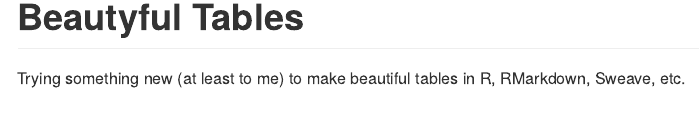
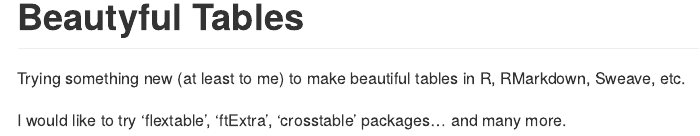
Before and after one commit to dott-marco-biffino/beautiful_tables, an R Markdown document (README.Rmd): the page in a window 1100 px wide, from its top. The pictures show the output file README.md that the author committed with the source, drawn offline in the style of GitHub.

Commit message:
Added an initial list of packages to try

````diff
--- a/README.Rmd
+++ b/README.Rmd
@@ -12,5 +12,6 @@
 ```
 # Beautyful Tables
 
+Trying something new (at least to me) to make beautiful tables in R, RMarkdown, Sweave, etc.
 
-Trying something new (at least to me) to make beautiful tables in R, RMarkdown, Sweave, etc.
+I would like to try 'flextable', 'ftExtra', 'crosstable' packages... and many more.
````
Also changed, not shown: README.md.
